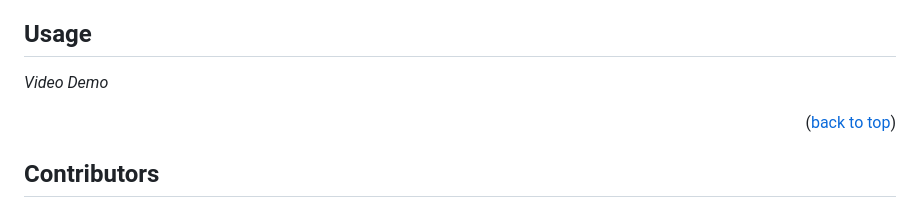
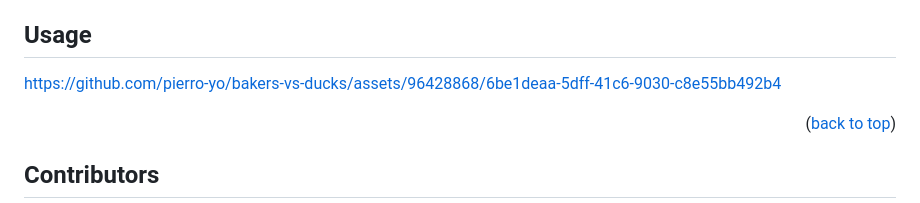
Before and after one commit to pierro-yo/bakers-vs-ducks, a Markdown page: README.md, the part around the change. Drawn GitHub-style.

Commit message:
Update README.md
Added demonstration video

```diff
--- a/README.md
+++ b/README.md
@@ -183,7 +183,9 @@ The Background for the homepage:
 <!-- USAGE EXAMPLES -->
 ## Usage
 
-_Video Demo_
+
+https://github.com/pierro-yo/bakers-vs-ducks/assets/96428868/6be1deaa-5dff-41c6-9030-c8e55bb492b4
+
 
 
 
```
